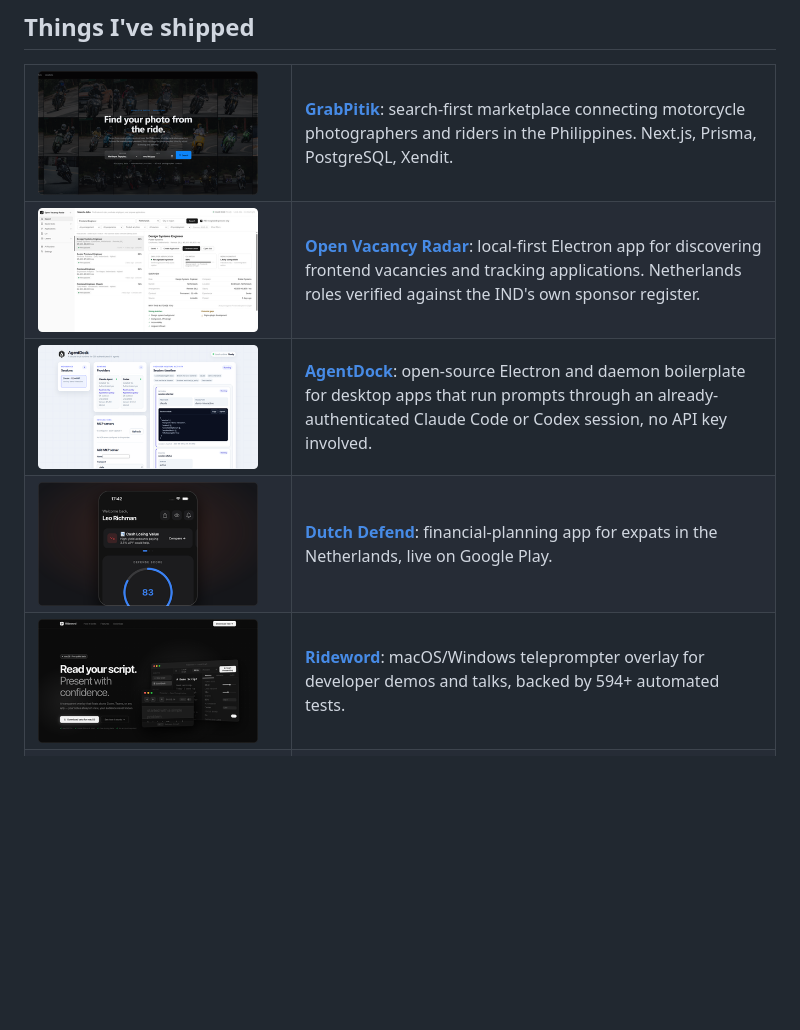
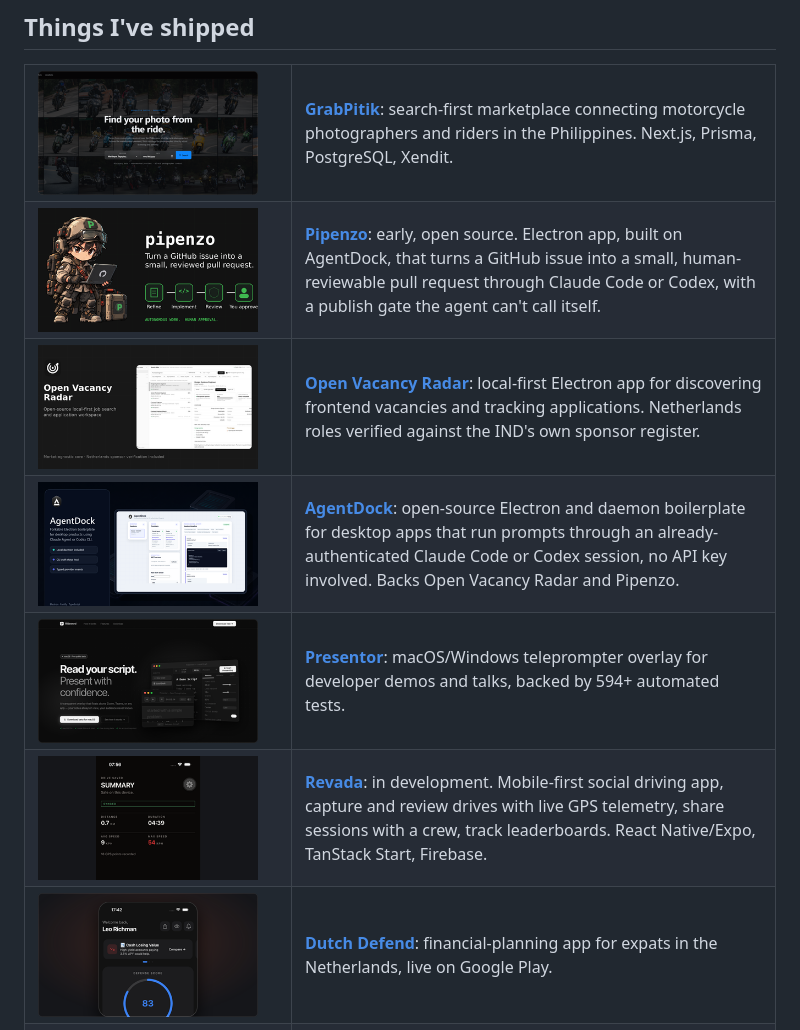
Before and after one commit to jortega0033/jortega0033, a Markdown page: README.md, the part around the change. Drawn GitHub-style; pictures changed too: assets/thumb-agentdock.png, assets/thumb-open-vacancy-radar.png, assets/thumb-pipenzo.png (added); blank space fills up the shorter version.

Commit message:
Add Pipenzo and Revada, better AgentDock/OVR images, rename Rideword to Presentor

```diff
--- a/README.md
+++ b/README.md
@@ -24,20 +24,28 @@ Senior Frontend Engineer, Vlaardingen, Netherlands.
     <td valign="top"><b><a href="https://grabpitik.ph">GrabPitik</a></b>: search-first marketplace connecting motorcycle photographers and riders in the Philippines. Next.js, Prisma, PostgreSQL, Xendit.</td>
   </tr>
   <tr>
+    <td width="240" valign="top"><a href="https://github.com/jortega0033/pipenzo"><img src="assets/thumb-pipenzo.png" alt="Pipenzo workflow: Refine, Implement, Review, You approve" width="220"></a></td>
+    <td valign="top"><b><a href="https://github.com/jortega0033/pipenzo">Pipenzo</a></b>: early, open source. Electron app, built on AgentDock, that turns a GitHub issue into a small, human-reviewable pull request through Claude Code or Codex, with a publish gate the agent can't call itself.</td>
+  </tr>
+  <tr>
     <td width="240" valign="top"><a href="https://github.com/jortega0033/open-vacancy-radar"><img src="assets/thumb-open-vacancy-radar.png" alt="Open Vacancy Radar job search view" width="220"></a></td>
     <td valign="top"><b><a href="https://github.com/jortega0033/open-vacancy-radar">Open Vacancy Radar</a></b>: local-first Electron app for discovering frontend vacancies and tracking applications. Netherlands roles verified against the IND's own sponsor register.</td>
   </tr>
   <tr>
     <td width="240" valign="top"><a href="https://github.com/jortega0033/agentdock"><img src="assets/thumb-agentdock.png" alt="AgentDock session dashboard" width="220"></a></td>
-    <td valign="top"><b><a href="https://github.com/jortega0033/agentdock">AgentDock</a></b>: open-source Electron and daemon boilerplate for desktop apps that run prompts through an already-authenticated Claude Code or Codex session, no API key involved.</td>
+    <td valign="top"><b><a href="https://github.com/jortega0033/agentdock">AgentDock</a></b>: open-source Electron and daemon boilerplate for desktop apps that run prompts through an already-authenticated Claude Code or Codex session, no API key involved. Backs Open Vacancy Radar and Pipenzo.</td>
+  </tr>
+  <tr>
+    <td width="240" valign="top"><a href="https://rideword.app"><img src="assets/thumb-presentor.png" alt="Presentor landing page" width="220"></a></td>
+    <td valign="top"><b><a href="https://rideword.app">Presentor</a></b>: macOS/Windows teleprompter overlay for developer demos and talks, backed by 594+ automated tests.</td>
+  </tr>
+  <tr>
+    <td width="240" valign="top"><a href="https://github.com/jortega0033/road-pulse-ph"><img src="assets/thumb-revada.png" alt="Revada drive summary screen" width="220"></a></td>
+    <td valign="top"><b><a href="https://github.com/jortega0033/road-pulse-ph">Revada</a></b>: in development. Mobile-first social driving app, capture and review drives with live GPS telemetry, share sessions with a crew, track leaderboards. React Native/Expo, TanStack Start, Firebase.</td>
   </tr>
   <tr>
     <td width="240" valign="top"><a href="https://dutchdefend.app"><img src="assets/thumb-dutch-defend.png" alt="Dutch Defend home screen with defense score" width="220"></a></td>
     <td valign="top"><b><a href="https://dutchdefend.app">Dutch Defend</a></b>: financial-planning app for expats in the Netherlands, live on Google Play.</td>
-  </tr>
-  <tr>
-    <td width="240" valign="top"><a href="https://rideword.app"><img src="assets/thumb-rideword.png" alt="Rideword landing page" width="220"></a></td>
-    <td valign="top"><b><a href="https://rideword.app">Rideword</a></b>: macOS/Windows teleprompter overlay for developer demos and talks, backed by 594+ automated tests.</td>
   </tr>
   <tr>
     <td width="240" valign="top"><a href="https://getflits.app/"><img src="assets/thumb-flits.png" alt="Flits home screen" width="220"></a></td>
```
Also changed, not shown: assets/thumb-presentor.png (renamed from assets/thumb-rideword.png).
